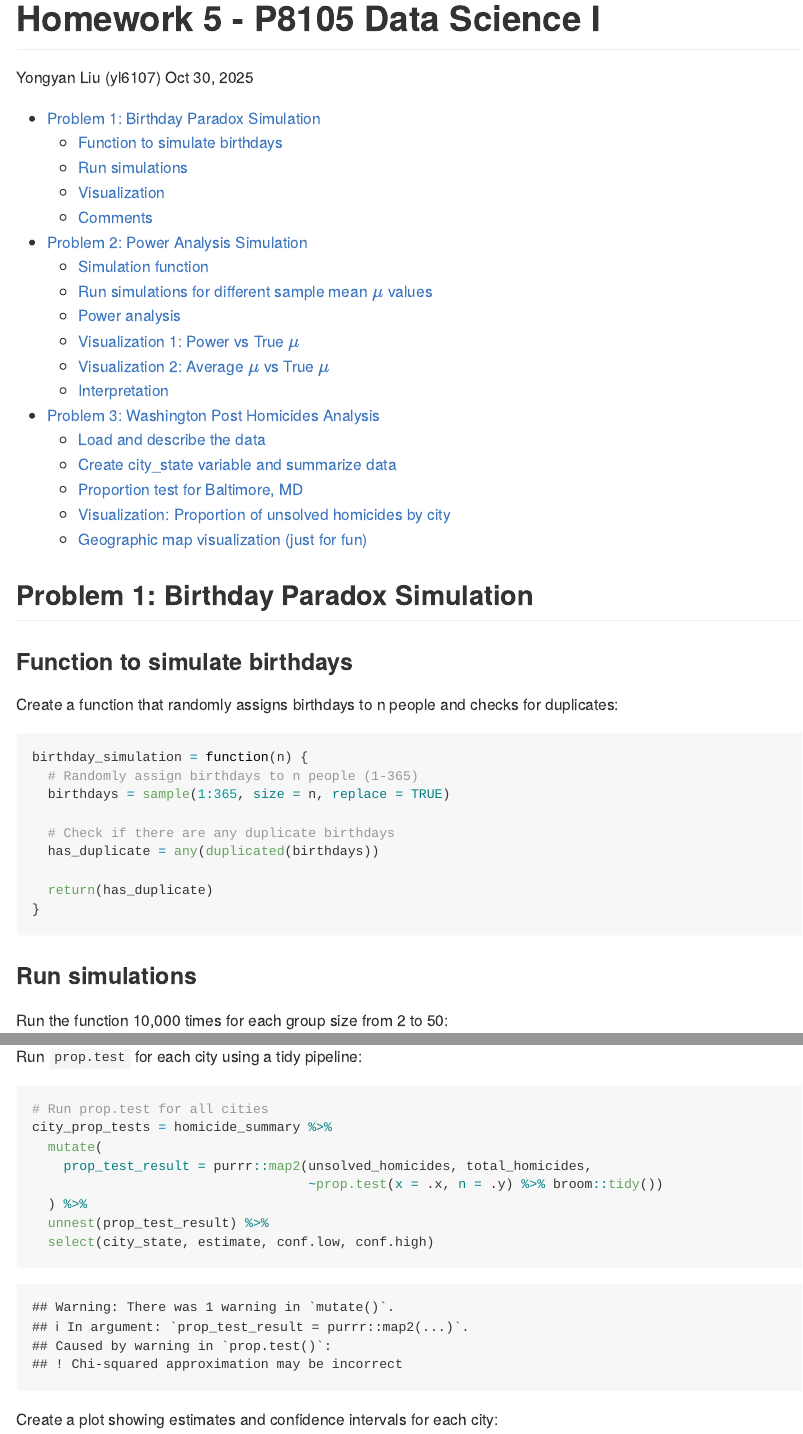
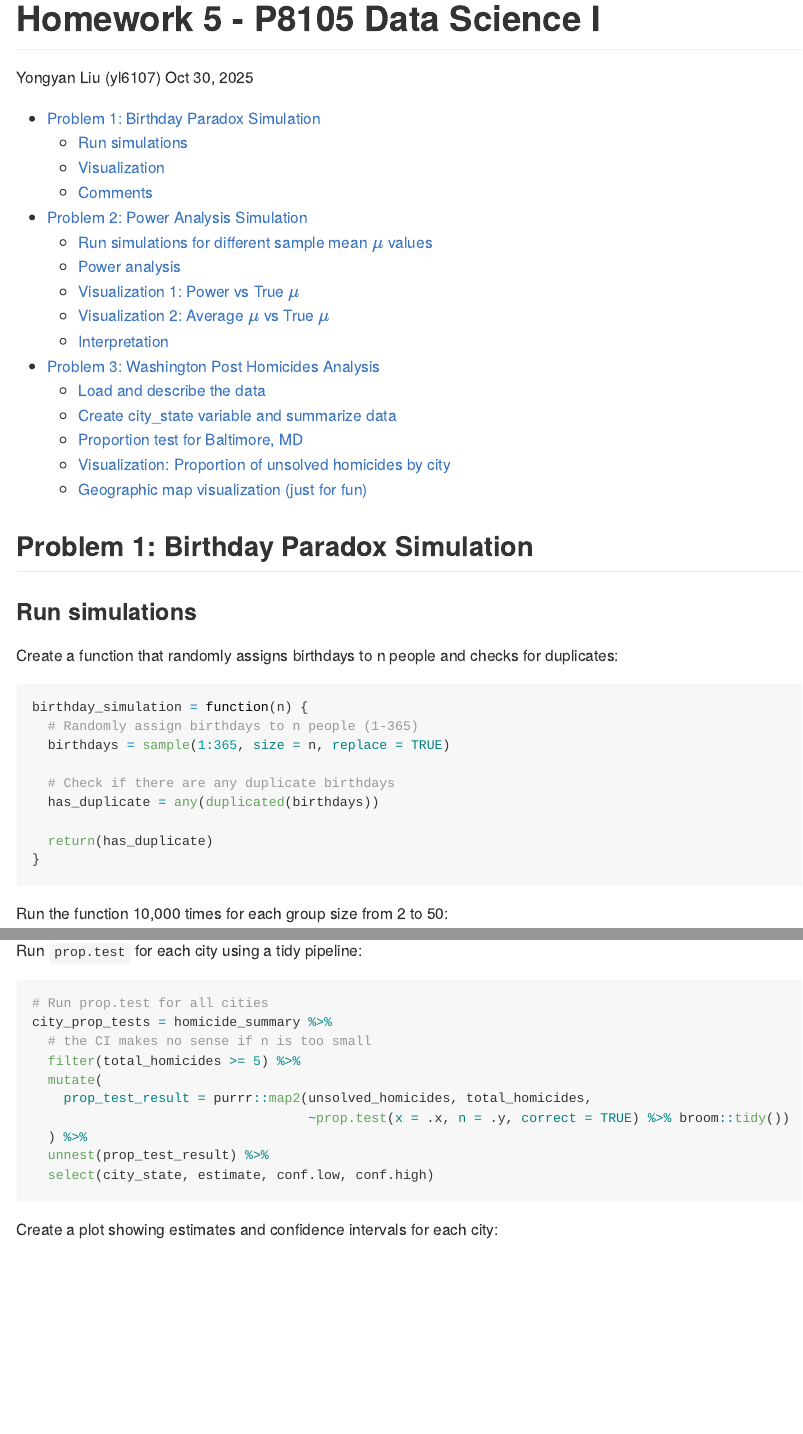
Before and after one commit to liuyongyan/p8105_hw5_yl6107, an R Markdown document (p8105_hw5_yl6107.Rmd): the page in a window 1100 px wide, from its top, and a second part further down, joined at a grey line. The pictures show the output file p8105_hw5_yl6107.md that the author committed with the source, drawn offline in the style of GitHub; long lines of code are wrapped.

Commit message:
Ignore cities with too few homicide cases

````diff
--- a/p8105_hw5_yl6107.Rmd
+++ b/p8105_hw5_yl6107.Rmd
@@ -20,7 +20,7 @@ set.seed(1)
 
 ## Problem 1: Birthday Paradox Simulation
 
-### Function to simulate birthdays
+### Run simulations
 
 Create a function that randomly assigns birthdays to n people and checks for duplicates:
 
@@ -35,8 +35,6 @@ birthday_simulation = function(n) {
   return(has_duplicate)
 }
 ```
-
-### Run simulations
 
 Run the function 10,000 times for each group size from 2 to 50:
 
@@ -390,9 +386,11 @@ Run `prop.test` for each city using a tidy pipeline:
 ```{r all_cities_prop_test}
 # Run prop.test for all cities
 city_prop_tests = homicide_summary %>%
+  # the CI makes no sense if n is too small
+  filter(total_homicides >= 5) %>%
   mutate(
     prop_test_result = purrr::map2(unsolved_homicides, total_homicides,
-                                   ~prop.test(x = .x, n = .y) %>% broom::tidy())
+                                   ~prop.test(x = .x, n = .y, correct = TRUE) %>% broom::tidy())
   ) %>%
   unnest(prop_test_result) %>%
   select(city_state, estimate, conf.low, conf.high)
````
Also changed, not shown: p8105_hw5_yl6107.md, p8105_hw5_yl6107_files/figure-gfm/unsolved_plot-1.png, p8105_hw5_yl6107.Rmd (6 more changed lines).
